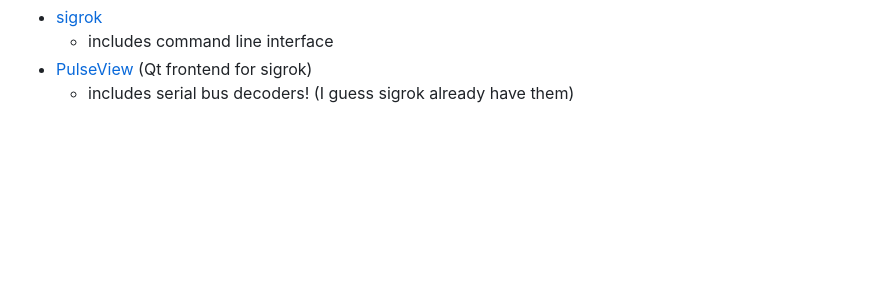
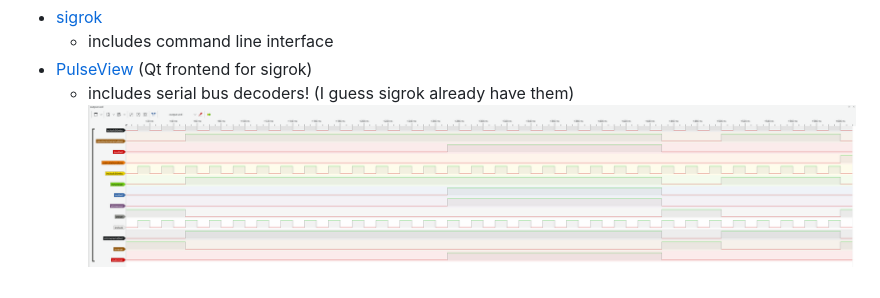
Before and after one commit to naelolaiz/fpga_tutorial, a Markdown page: README.md, the part around the change. Rendered like a GitHub page; pictures changed too: doc/screenshot_pulseview_on_example_3.png (added); blank space fills up the shorter version.

Commit message:
added pulseview sreenshot

```diff
--- a/README.md
+++ b/README.md
@@ -22,3 +22,4 @@ Alternatives for gtkwave
    * includes command line interface
  * [PulseView](https://sigrok.org/wiki/PulseView) (Qt frontend for sigrok)
    * includes serial bus decoders! (I guess sigrok already have them)
+![pulseview screenshot on example 3](doc/screenshot_pulseview_on_example_3.png)
```
